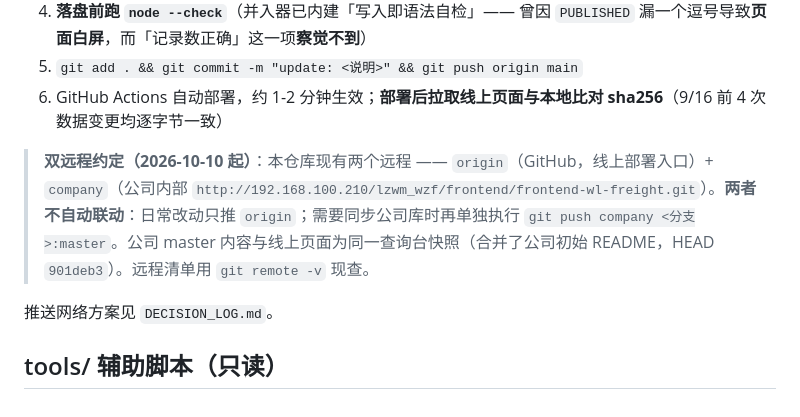
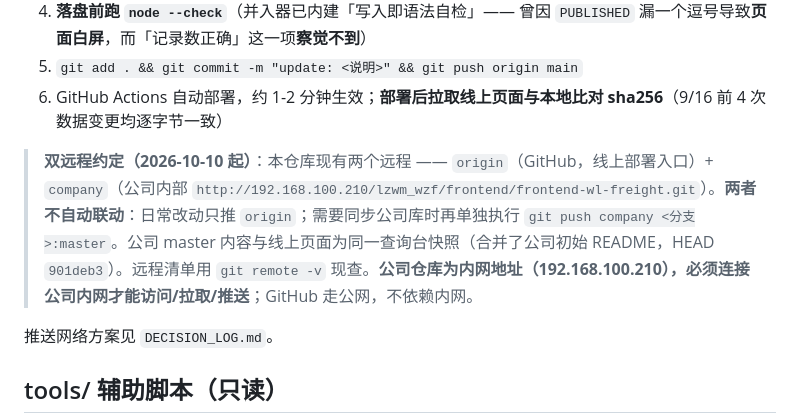
Before and after one commit to hiJoeLee/fba-rate-query, a Markdown page: docs/README.md, the part around the change. Rendered like a GitHub page.

Commit message:
docs: 补充公司仓库需内网访问的说明

```diff
--- a/docs/README.md
+++ b/docs/README.md
@@ -157,7 +157,7 @@ cd ../parser && python3 tools/current_numbers.py
 5. `git add . && git commit -m "update: <说明>" && git push origin main`
 6. GitHub Actions 自动部署，约 1-2 分钟生效；**部署后拉取线上页面与本地比对 sha256**（9/16 前 4 次数据变更均逐字节一致）
 
-> **双远程约定（2026-10-10 起）**：本仓库现有两个远程 —— `origin`（GitHub，线上部署入口）+ `company`（公司内部 `http://192.168.100.210/lzwm_wzf/frontend/frontend-wl-freight.git`）。**两者不自动联动**：日常改动只推 `origin`；需要同步公司库时再单独执行 `git push company <分支>:master`。公司 master 内容与线上页面为同一查询台快照（合并了公司初始 README，HEAD `901deb3`）。远程清单用 `git remote -v` 现查。
+> **双远程约定（2026-10-10 起）**：本仓库现有两个远程 —— `origin`（GitHub，线上部署入口）+ `company`（公司内部 `http://192.168.100.210/lzwm_wzf/frontend/frontend-wl-freight.git`）。**两者不自动联动**：日常改动只推 `origin`；需要同步公司库时再单独执行 `git push company <分支>:master`。公司 master 内容与线上页面为同一查询台快照（合并了公司初始 README，HEAD `901deb3`）。远程清单用 `git remote -v` 现查。**公司仓库为内网地址（192.168.100.210），必须连接公司内网才能访问/拉取/推送**；GitHub 走公网，不依赖内网。
 
 推送网络方案见 `DECISION_LOG.md`。
 
```
Also changed, not shown: docs/DECISION_LOG.md (+1 -0 lines).
